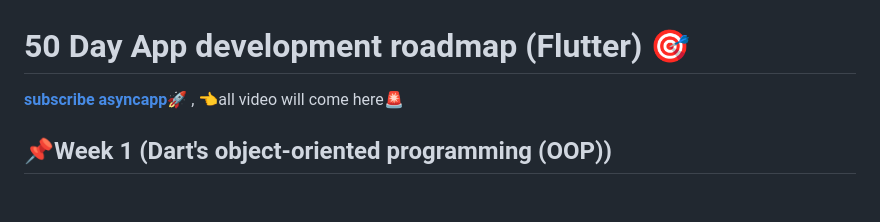
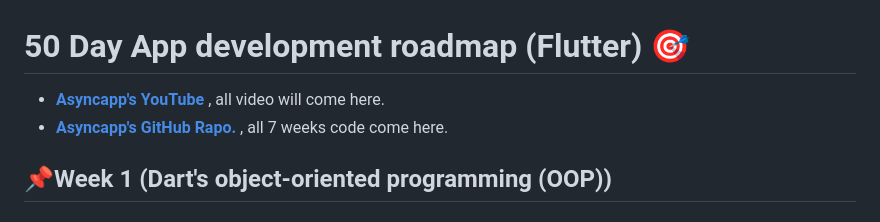
Before and after one commit to asyncapp1/flutter_in_50_day, a Markdown page: README.md, the part around the change. GitHub-like rendering.

```diff
--- a/README.md
+++ b/README.md
@@ -1,6 +1,7 @@
 # 50 Day App development roadmap (Flutter) 🎯
 
- **[subscribe asyncapp](https://www.youtube.com/@asyncapp)🚀** , 👈all video will come here🚨
+- **[Asyncapp's YouTube](https://www.youtube.com/@asyncapp)** , all video will come here.
+- **[Asyncapp's GitHub Rapo.](https://github.com/asyncapp1/flutter_in_50_day)** , all 7 weeks code come here.
 
 ## 📌Week 1 (Dart's object-oriented programming (OOP))
 
```
